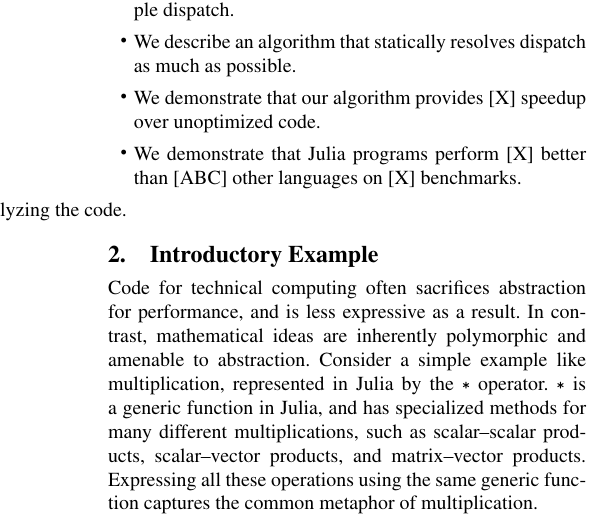
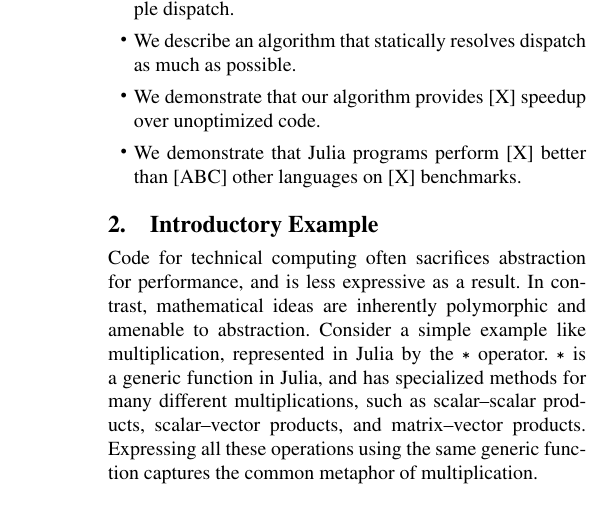
Before and after one commit to jiahao/julia-type-system, a LaTeX paper (oopsla2015/oopsla2015.tex, which reads oopsla2015/introduction.tex): part of one column of page 2 of 15, cut so that both start at the same text. Compiled offline with pdfLaTeX; a missing font is replaced by an installed copy or a similar font.

Commit message:
updated introduction

```diff
--- a/oopsla2015/introduction.tex
+++ b/oopsla2015/introduction.tex
@@ -51,7 +51,6 @@
 \item We describe an algorithm that statically resolves dispatch as much as possible.
 \item We demonstrate that our algorithm provides [X] speedup over unoptimized code.
 \item We demonstrate that Julia programs perform [X] better than [ABC] other languages on [X] benchmarks.
-\item [Say something about the results we found from analyzing the code.]
 \end{itemize}
 
 %
```
